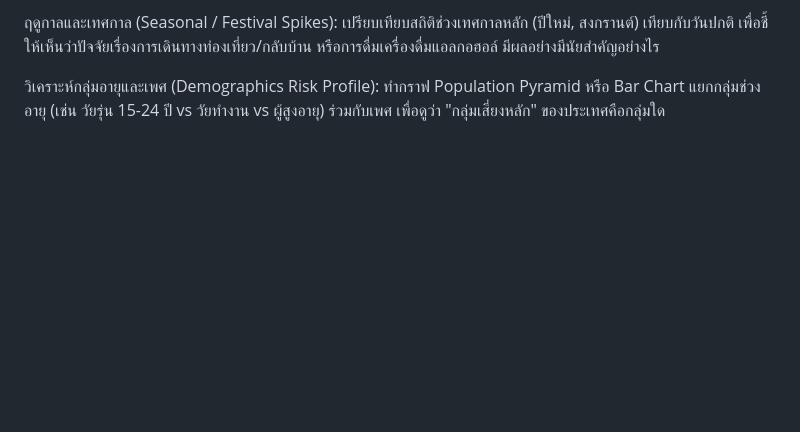
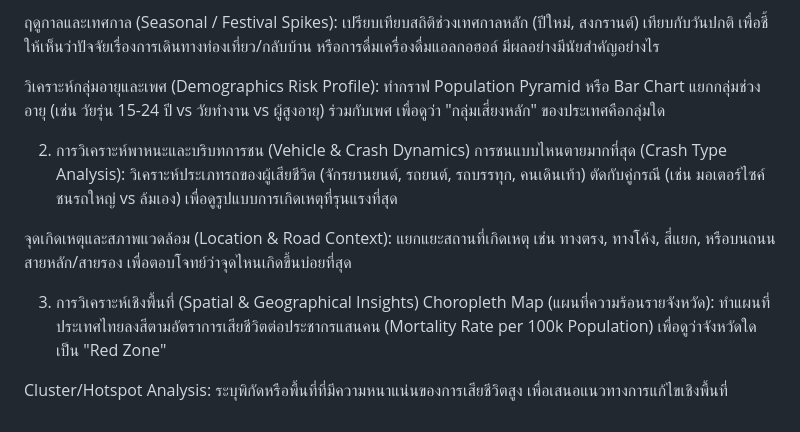
Before and after one commit to nubganggsta/DataViz_YaMaHam, a Markdown page: README.md, the part around the change. GitHub-like rendering; blank space fills up the shorter version.

Commit message:
Add analysis sections for vehicle crashes and demographics

```diff
--- a/README.md
+++ b/README.md
@@ -41,3 +41,13 @@ Data Dictionary
 ฤดูกาลและเทศกาล (Seasonal / Festival Spikes): เปรียบเทียบสถิติช่วงเทศกาลหลัก (ปีใหม่, สงกรานต์) เทียบกับวันปกติ เพื่อชี้ให้เห็นว่าปัจจัยเรื่องการเดินทางท่องเที่ยว/กลับบ้าน หรือการดื่มเครื่องดื่มแอลกอฮอล์ มีผลอย่างมีนัยสำคัญอย่างไร
 
 วิเคราะห์กลุ่มอายุและเพศ (Demographics Risk Profile): ทำกราฟ Population Pyramid หรือ Bar Chart แยกกลุ่มช่วงอายุ (เช่น วัยรุ่น 15-24 ปี vs วัยทำงาน vs ผู้สูงอายุ) ร่วมกับเพศ เพื่อดูว่า "กลุ่มเสี่ยงหลัก" ของประเทศคือกลุ่มใด
+
+2. การวิเคราะห์พาหนะและบริบทการชน (Vehicle & Crash Dynamics)
+การชนแบบไหนตายมากที่สุด (Crash Type Analysis): วิเคราะห์ประเภทรถของผู้เสียชีวิต (จักรยานยนต์, รถยนต์, รถบรรทุก, คนเดินเท้า) ตัดกับคู่กรณี (เช่น มอเตอร์ไซค์ชนรถใหญ่ vs ล้มเอง) เพื่อดูรูปแบบการเกิดเหตุที่รุนแรงที่สุด
+
+จุดเกิดเหตุและสภาพแวดล้อม (Location & Road Context): แยกแยะสถานที่เกิดเหตุ เช่น ทางตรง, ทางโค้ง, สี่แยก, หรือบนถนนสายหลัก/สายรอง เพื่อตอบโจทย์ว่าจุดไหนเกิดขึ้นบ่อยที่สุด
+
+3. การวิเคราะห์เชิงพื้นที่ (Spatial & Geographical Insights)
+Choropleth Map (แผนที่ความร้อนรายจังหวัด): ทำแผนที่ประเทศไทยลงสีตามอัตราการเสียชีวิตต่อประชากรแสนคน (Mortality Rate per 100k Population) เพื่อดูว่าจังหวัดใดเป็น "Red Zone"
+
+Cluster/Hotspot Analysis: ระบุพิกัดหรือพื้นที่ที่มีความหนาแน่นของการเสียชีวิตสูง เพื่อเสนอแนวทางการแก้ไขเชิงพื้นที่
```
